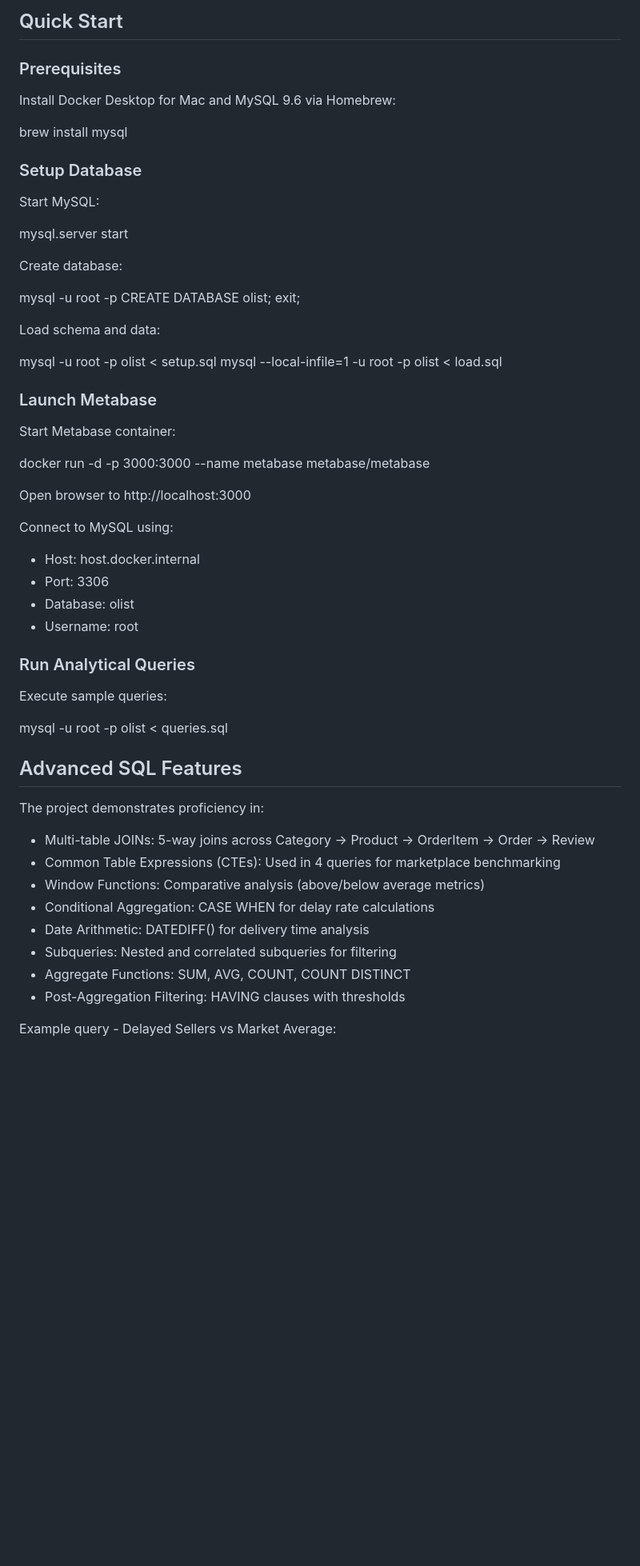
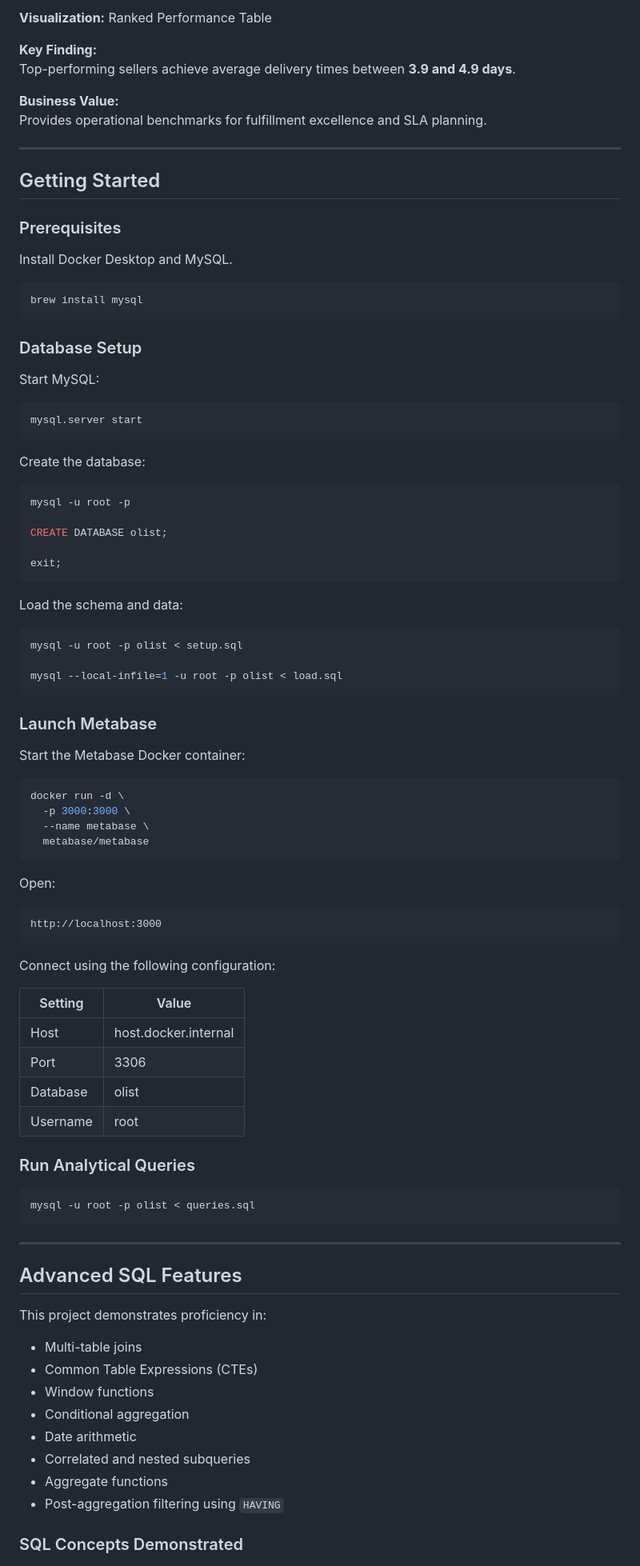
Before and after one commit to adinajailova/ecommerce-analytics-dashboard, a Markdown page: README.md, the part around one of its changes. Shown at 80% size. Rendered like a GitHub page; blank space fills up the shorter version.

````diff
--- a/README.md
+++ b/README.md
@@ -54,61 +99,96 @@ Business value: Benchmarks for operational excellence
 
-## Quick Start
+**Visualization:** Ranked Performance Table
+
+**Key Finding:**
+Top-performing sellers achieve average delivery times between **3.9 and 4.9 days**.
+
+**Business Value:**
+Provides operational benchmarks for fulfillment excellence and SLA planning.
+
+---
+
+## Getting Started
 
 ### Prerequisites
 
-Install Docker Desktop for Mac and MySQL 9.6 via Homebrew:
+Install Docker Desktop and MySQL.
 
+```bash
 brew install mysql
+```
 
-### Setup Database
+### Database Setup
 
 Start MySQL:
 
+```bash
 mysql.server start
+```
 
-Create database:
+Create the database:
 
+```sql
 mysql -u root -p
+
 CREATE DATABASE olist;
+
 exit;
+```
 
-Load schema and data:
+Load the schema and data:
 
+```bash
 mysql -u root -p olist < setup.sql
+
 mysql --local-infile=1 -u root -p olist < load.sql
+```
 
 ### Launch Metabase
 
-Start Metabase container:
+Start the Metabase Docker container:
 
-docker run -d -p 3000:3000 --name metabase metabase/metabase
+```bash
+docker run -d \
+  -p 3000:3000 \
+  --name metabase \
+  metabase/metabase
+```
 
-Open browser to http://localhost:3000
+Open:
 
-Connect to MySQL using:
-- Host: host.docker.internal
-- Port: 3306
-- Database: olist
-- Username: root
+```text
+http://localhost:3000
+```
+
+Connect using the following configuration:
+
+| Setting | Value |
+|----------|--------|
+| Host | host.docker.internal |
+| Port | 3306 |
+| Database | olist |
+| Username | root |
 
 ### Run Analytical Queries
 
-Execute sample queries:
+```bash
+mysql -u root -p olist < queries.sql
+```
 
-mysql -u root -p olist < queries.sql
+---
 
 ## Advanced SQL Features
 
-The project demonstrates proficiency in:
+This project demonstrates proficiency in:
 
-- Multi-table JOINs: 5-way joins across Category → Product → OrderItem → Order → Review
-- Common Table Expressions (CTEs): Used in 4 queries for marketplace benchmarking
-- Window Functions: Comparative analysis (above/below average metrics)
-- Conditional Aggregation: CASE WHEN for delay rate calculations
-- Date Arithmetic: DATEDIFF() for delivery time analysis
-- Subqueries: Nested and correlated subqueries for filtering
-- Aggregate Functions: SUM, AVG, COUNT, COUNT DISTINCT
-- Post-Aggregation Filtering: HAVING clauses with thresholds
+- Multi-table joins
+- Common Table Expressions (CTEs)
+- Window functions
+- Conditional aggregation
+- Date arithmetic
+- Correlated and nested subqueries
+- Aggregate functions
+- Post-aggregation filtering using `HAVING`
 
-Example query - Delayed Sellers vs Market Average:
+### SQL Concepts Demonstrated
 
````
Also changed, not shown: other parts of README.md (+197 -70 lines).
